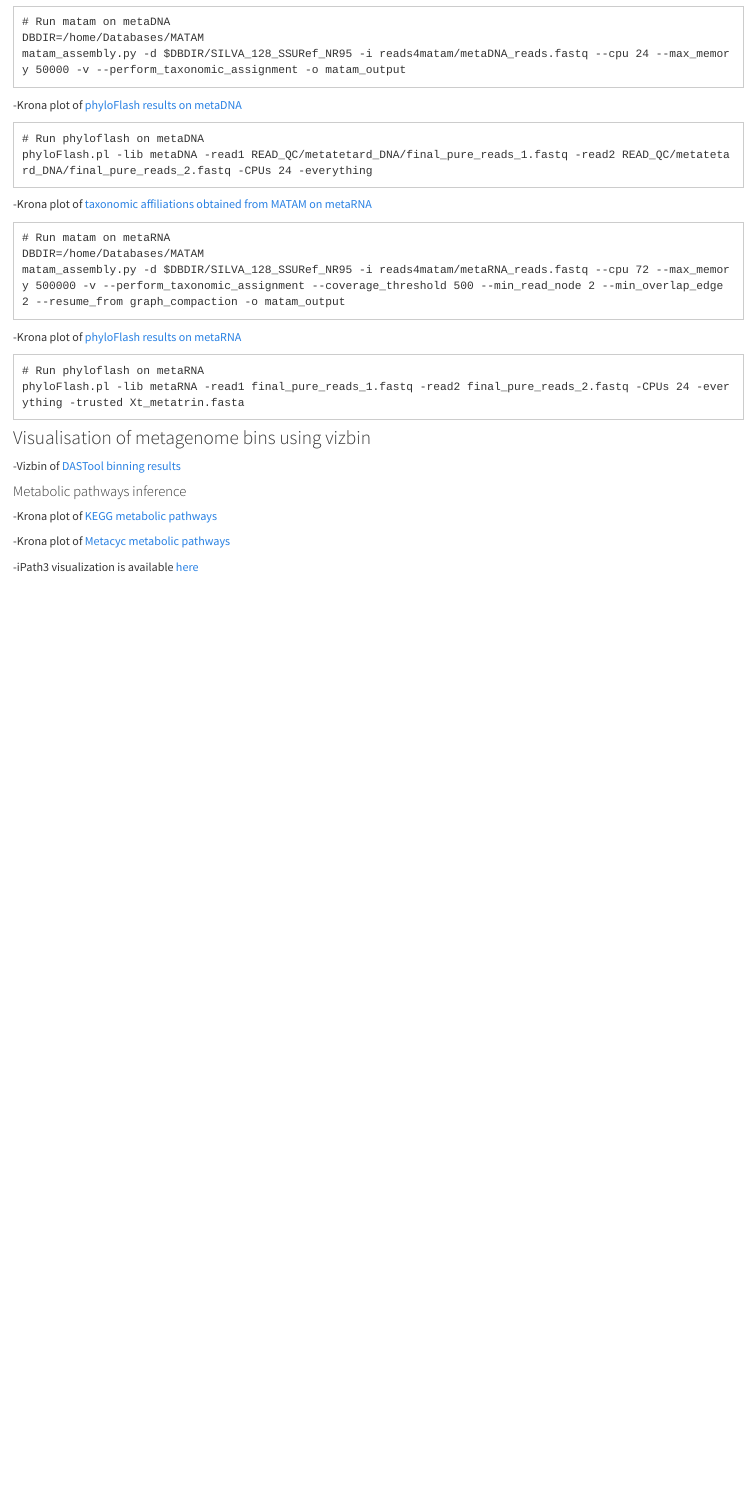
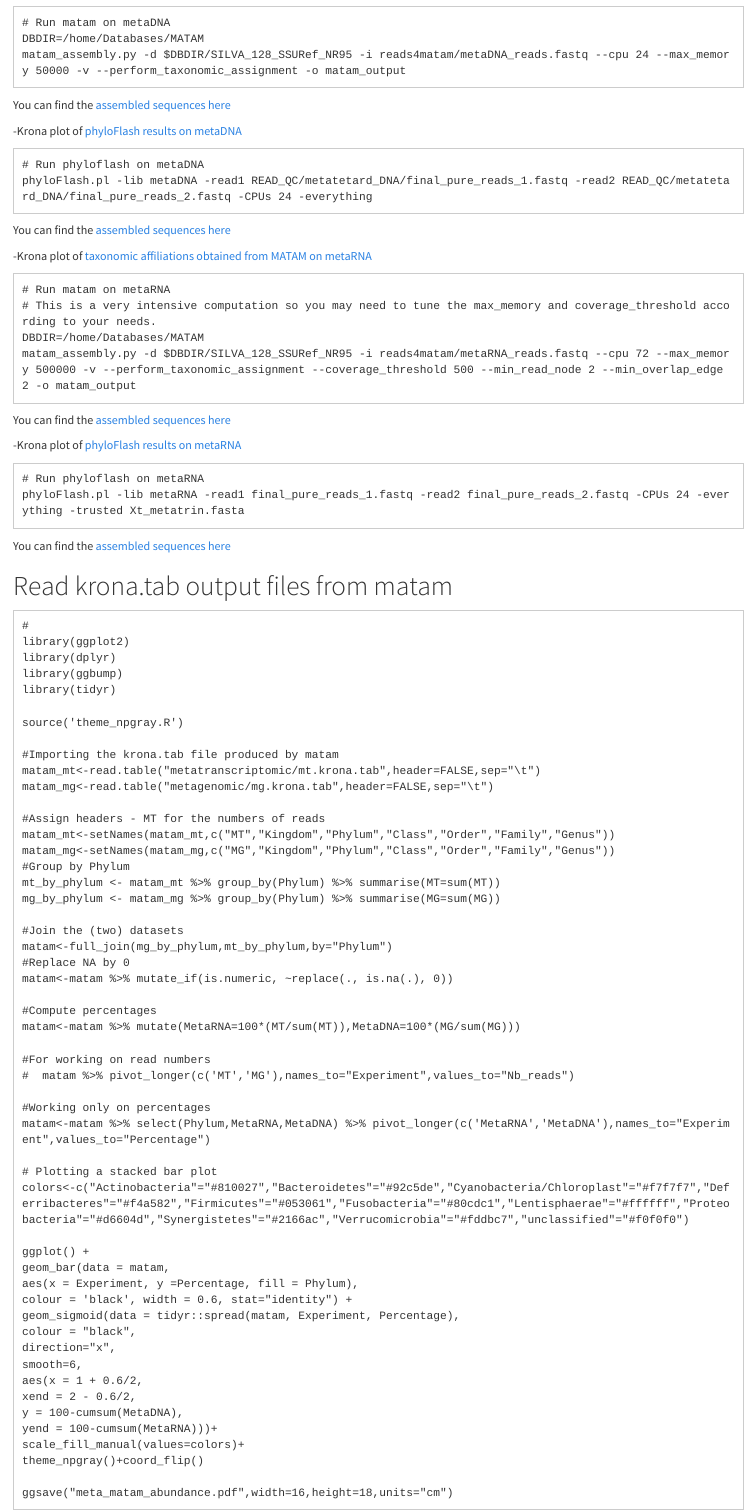
Before and after one commit to npollet/metatetard, an R Markdown document (Metagenome.Rmd): the page in a window 1100 px wide, from 340 px down before the commit and from 390 px down after it, so that both start at the same text. Rendered offline with R 4.5, knitr and Pandoc, with nearby package versions.

Commit message:
Including taxonomic results in metagenome page

````diff
--- a/Metagenome.Rmd
+++ b/Metagenome.Rmd
@@ -18,25 +18,94 @@ knitr::opts_chunk$set(echo = TRUE)
 DBDIR=/home/Databases/MATAM
 matam_assembly.py -d $DBDIR/SILVA_128_SSURef_NR95 -i reads4matam/metaDNA_reads.fastq --cpu 24 --max_memory 50000 -v --perform_taxonomic_assignment -o matam_output
 ```
+You can find the [assembled sequences here](metaD
+NA_MATAM_final_assembly.fa)
+
 -Krona plot of [phyloFlash results on metaDNA](Figure_S10_metaDNA.phyloFlash.html)
 ```
 # Run phyloflash on metaDNA
 phyloFlash.pl -lib metaDNA -read1 READ_QC/metatetard_DNA/final_pure_reads_1.fastq -read2 READ_QC/metatetard_DNA/final_pure_reads_2.fastq -CPUs 24 -everything
 ```
+You can find the [assembled sequences here](metaDNA.phyloFlash.all.final.fasta)
+
+
 -Krona plot of [taxonomic affiliations obtained from MATAM on metaRNA](Figure_S11_metaRNA_MATAM_krona.html)
 ```
 # Run matam on metaRNA
+# This is a very intensive computation so you may need to tune the max_memory and coverage_threshold according to your needs.
 DBDIR=/home/Databases/MATAM
-matam_assembly.py -d $DBDIR/SILVA_128_SSURef_NR95 -i reads4matam/metaRNA_reads.fastq --cpu 72 --max_memory 500000 -v --perform_taxonomic_assignment --coverage_threshold 500 --min_read_node 2 --min_overlap_edge 2 --resume_from graph_compaction -o matam_output
+matam_assembly.py -d $DBDIR/SILVA_128_SSURef_NR95 -i reads4matam/metaRNA_reads.fastq --cpu 72 --max_memory 500000 -v --perform_taxonomic_assignment --coverage_threshold 500 --min_read_node 2 --min_overlap_edge 2 -o matam_output
 ```
+You can find the [assembled sequences here](metaRNA_MATAM_final_assembly.fa)
+
 -Krona plot of [phyloFlash results on metaRNA](Figure_S12_metaRNA.phyloFlash.html)
 ```
 # Run phyloflash on metaRNA
 phyloFlash.pl -lib metaRNA -read1 final_pure_reads_1.fastq -read2 final_pure_reads_2.fastq -CPUs 24 -everything -trusted Xt_metatrin.fasta
 ```
+You can find the [assembled sequences here](metaRNA.phyloFlash.all.final.fasta)
+
+###
+# Read krona.tab output files from matam
+```
+#
+library(ggplot2)
+library(dplyr)
+library(ggbump)
+library(tidyr)
+
+source('theme_npgray.R')
+
+#Importing the krona.tab file produced by matam
+matam_mt<-read.table("metatranscriptomic/mt.krona.tab",header=FALSE,sep="\t")
+matam_mg<-read.table("metagenomic/mg.krona.tab",header=FALSE,sep="\t")
+
+#Assign headers - MT for the numbers of reads
+matam_mt<-setNames(matam_mt,c("MT","Kingdom","Phylum","Class","Order","Family","Genus"))
+matam_mg<-setNames(matam_mg,c("MG","Kingdom","Phylum","Class","Order","Family","Genus"))
+#Group by Phylum
+mt_by_phylum <- matam_mt %>% group_by(Phylum) %>% summarise(MT=sum(MT))
+mg_by_phylum <- matam_mg %>% group_by(Phylum) %>% summarise(MG=sum(MG))
+
+#Join the (two) datasets
+matam<-full_join(mg_by_phylum,mt_by_phylum,by="Phylum")
+#Replace NA by 0
+matam<-matam %>% mutate_if(is.numeric, ~replace(., is.na(.), 0))
+
+#Compute percentages
+matam<-matam %>% mutate(MetaRNA=100*(MT/sum(MT)),MetaDNA=100*(MG/sum(MG)))
+
+#For working on read numbers
+#  matam %>% pivot_longer(c('MT','MG'),names_to="Experiment",values_to="Nb_reads")
+
+#Working only on percentages
+matam<-matam %>% select(Phylum,MetaRNA,MetaDNA) %>% pivot_longer(c('MetaRNA','MetaDNA'),names_to="Experiment",values_to="Percentage")
+
+# Plotting a stacked bar plot
+colors<-c("Actinobacteria"="#810027","Bacteroidetes"="#92c5de","Cyanobacteria/Chloroplast"="#f7f7f7","Deferribacteres"="#f4a582","Firmicutes"="#053061","Fusobacteria"="#80cdc1","Lentisphaerae"="#ffffff","Proteobacteria"="#d6604d","Synergistetes"="#2166ac","Verrucomicrobia"="#fddbc7","unclassified"="#f0f0f0")
+
+ggplot() +
+geom_bar(data = matam,
+aes(x = Experiment, y =Percentage, fill = Phylum),
+colour = 'black', width = 0.6, stat="identity") +
+geom_sigmoid(data = tidyr::spread(matam, Experiment, Percentage),
+colour = "black",
+direction="x",
+smooth=6,
+aes(x = 1 + 0.6/2,
+xend = 2 - 0.6/2,
+y = 100-cumsum(MetaDNA),
+yend = 100-cumsum(MetaRNA)))+
+scale_fill_manual(values=colors)+
+theme_npgray()+coord_flip()
+
+ggsave("meta_matam_abundance.pdf",width=16,height=18,units="cm")
+```
+
 ### Visualisation of metagenome bins using vizbin
 
 -Vizbin of [DASTool binning results](Script_vizbin_DAS.html)
+
 
 #### Metabolic pathways inference
 
````
Also changed, not shown: docs/prelude.R (added), images/metatetard_visuel.jpg, 15 other files.
